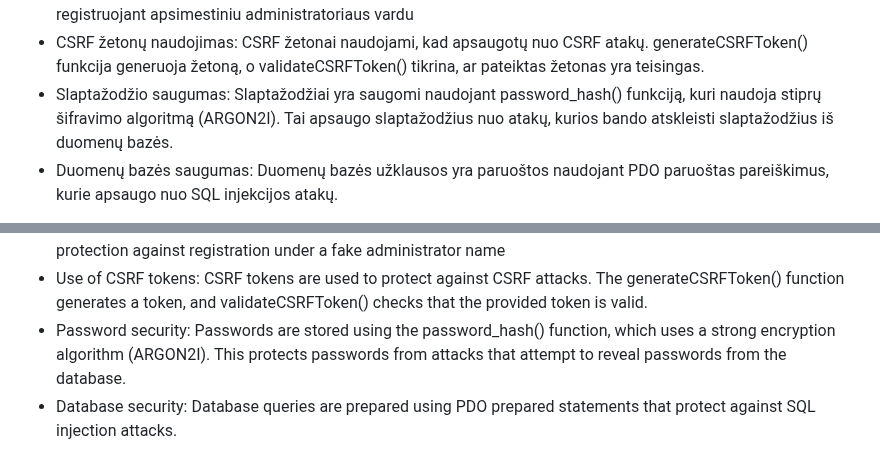
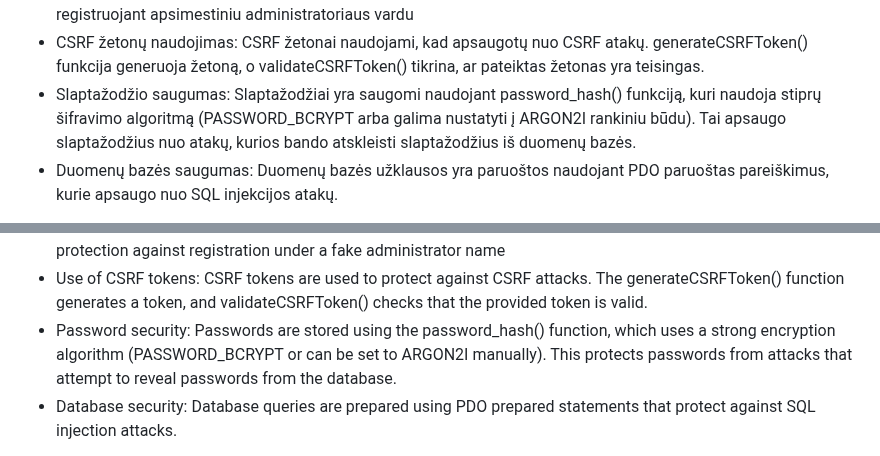
Before and after one commit to flusity/flusity-CMS, a Markdown page: README.md, 2 parts joined by grey strips. Drawn GitHub-style.

Commit message:
Update README.md
Signed-off-by: Darius Jakaitis <105962203+gripas@users.noreply.github.com>

```diff
--- a/README.md
+++ b/README.md
@@ -52,7 +52,7 @@ Atsižvelgiant į šiuos elementus ir funkcijas, svetainė yrap patogus ir funkc
   <li>Vartotojų registracijos draudimas su netinkamo pavadinimo vardais, su galimybe juos papildyti, taip pat apsauga registruojant apsimestiniu administratoriaus vardu</li>
 <li>CSRF žetonų naudojimas: CSRF žetonai naudojami, kad apsaugotų nuo CSRF atakų. generateCSRFToken() funkcija generuoja žetoną, o validateCSRFToken() tikrina, ar pateiktas žetonas yra teisingas.</li>
 
-<li>Slaptažodžio saugumas: Slaptažodžiai yra saugomi naudojant password_hash() funkciją, kuri naudoja stiprų šifravimo algoritmą (ARGON2I). Tai apsaugo slaptažodžius nuo atakų, kurios bando atskleisti slaptažodžius iš duomenų bazės.</li>
+<li>Slaptažodžio saugumas: Slaptažodžiai yra saugomi naudojant password_hash() funkciją, kuri naudoja stiprų šifravimo algoritmą (PASSWORD_BCRYPT arba galima nustatyti į ARGON2I rankiniu būdu). Tai apsaugo slaptažodžius nuo atakų, kurios bando atskleisti slaptažodžius iš duomenų bazės.</li>
 
 <li>Duomenų bazės saugumas: Duomenų bazės užklausos yra paruoštos naudojant PDO paruoštas pareiškimus, kurie apsaugo nuo SQL injekcijos atakų.</li>
   </ul>
@@ -108,7 +108,7 @@ Considering these elements and functions, the website is a convenient and functi
 <li> Prohibition of registration of users with incorrect names, with the possibility of adding them, as well as protection against registration under a fake administrator name</li>
 <li>Use of CSRF tokens: CSRF tokens are used to protect against CSRF attacks. The generateCSRFToken() function generates a token, and validateCSRFToken() checks that the provided token is valid.</li>
 
-<li>Password security: Passwords are stored using the password_hash() function, which uses a strong encryption algorithm (ARGON2I). This protects passwords from attacks that attempt to reveal passwords from the database.</li>
+<li>Password security: Passwords are stored using the password_hash() function, which uses a strong encryption algorithm (PASSWORD_BCRYPT or can be set to ARGON2I manually). This protects passwords from attacks that attempt to reveal passwords from the database.</li>
 
 <li>Database security: Database queries are prepared using PDO prepared statements that protect against SQL injection attacks.</li>
    </ul>
```
